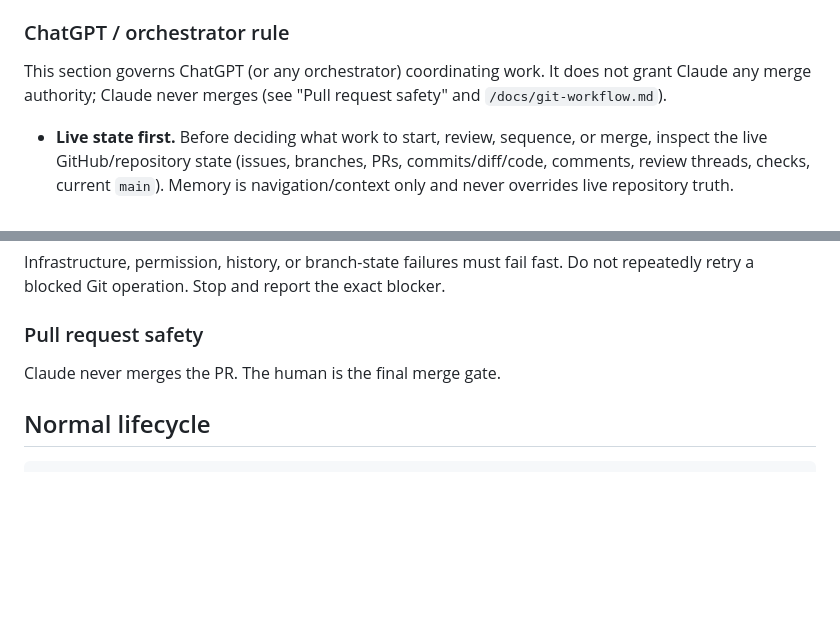
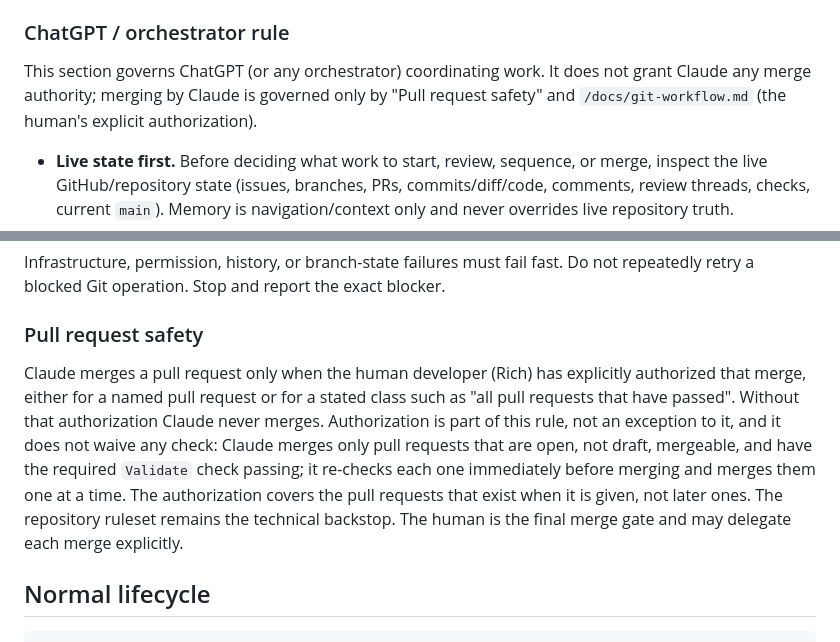
Before and after one commit to richroberts222/signalonesound, a Markdown page: docs/issues.md, 2 parts joined by grey strips. GitHub-like rendering; blank space fills up the shorter version.

Commit message:
docs: merge rule allows owner-authorized merges by Claude (#102)
Co-Authored-By: Claude Sonnet 5.5 <noreply@anthropic.com>
Claude-Session: https://claude.ai/code/session_019i4eXBjFGVGVeExTgFyRJ7

```diff
--- a/docs/issues.md
+++ b/docs/issues.md
@@ -40,7 +40,7 @@ Rules:
 
 ### ChatGPT / orchestrator rule
 
-This section governs ChatGPT (or any orchestrator) coordinating work. It does not grant Claude any merge authority; Claude never merges (see "Pull request safety" and `/docs/git-workflow.md`).
+This section governs ChatGPT (or any orchestrator) coordinating work. It does not grant Claude any merge authority; merging by Claude is governed only by "Pull request safety" and `/docs/git-workflow.md` (the human's explicit authorization).
 
 * **Live state first.** Before deciding what work to start, review, sequence, or merge, inspect the live GitHub/repository state (issues, branches, PRs, commits/diff/code, comments, review threads, checks, current `main`). Memory is navigation/context only and never overrides live repository truth.
 * **Parallel only when verified independent.** Coordinate multiple issues in parallel only after verifying their scopes do not create unsafe file/code overlap, dependency conflicts, schema/contract conflicts, or sequencing dependencies.
@@ -75,7 +75,7 @@ Infrastructure, permission, history, or branch-state failures must fail fast. Do
 
 ### Pull request safety
 
-Claude never merges the PR. The human is the final merge gate.
+Claude merges a pull request only when the human developer (Rich) has explicitly authorized that merge, either for a named pull request or for a stated class such as "all pull requests that have passed". Without that authorization Claude never merges. Authorization is part of this rule, not an exception to it, and it does not waive any check: Claude merges only pull requests that are open, not draft, mergeable, and have the required `Validate` check passing; it re-checks each one immediately before merging and merges them one at a time. The authorization covers the pull requests that exist when it is given, not later ones. The repository ruleset remains the technical backstop. The human is the final merge gate and may delegate each merge explicitly.
 
 ## Normal lifecycle
 
```
Also changed, not shown: CLAUDE.md (+1 -1 lines), docs/git-workflow.md (+1 -1 lines).
